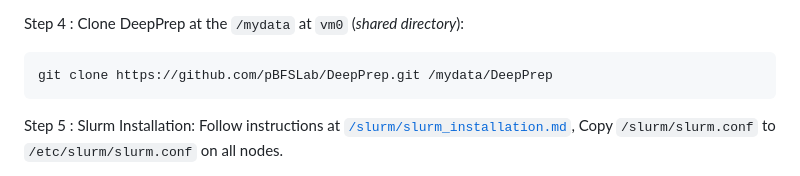
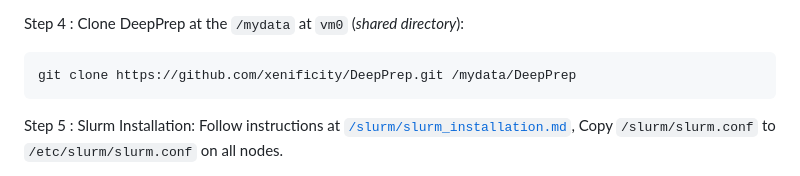
Before and after one commit to xenificity/DeepNeuroBench, a Markdown page: README.md, the part around the change. Rendered like a GitHub page.

````diff
--- a/README.md
+++ b/README.md
@@ -37,7 +37,7 @@ Step 3 : Set up shared NFS storage at `vm0`: Follow instructions at [`NFS-setup.
 
 Step 4 : Clone DeepPrep at the `/mydata` at `vm0` (_shared directory_):
 ```bash
-git clone https://github.com/pBFSLab/DeepPrep.git /mydata/DeepPrep
+git clone https://github.com/xenificity/DeepPrep.git /mydata/DeepPrep
 ```
 
 Step 5 : Slurm Installation: Follow instructions at [`/slurm/slurm_installation.md`](https://github.com/xenificity/DeepNeuroBench/blob/main/slurm/slurm_installation.md), Copy `/slurm/slurm.conf` to `/etc/slurm/slurm.conf` on all nodes.
````
